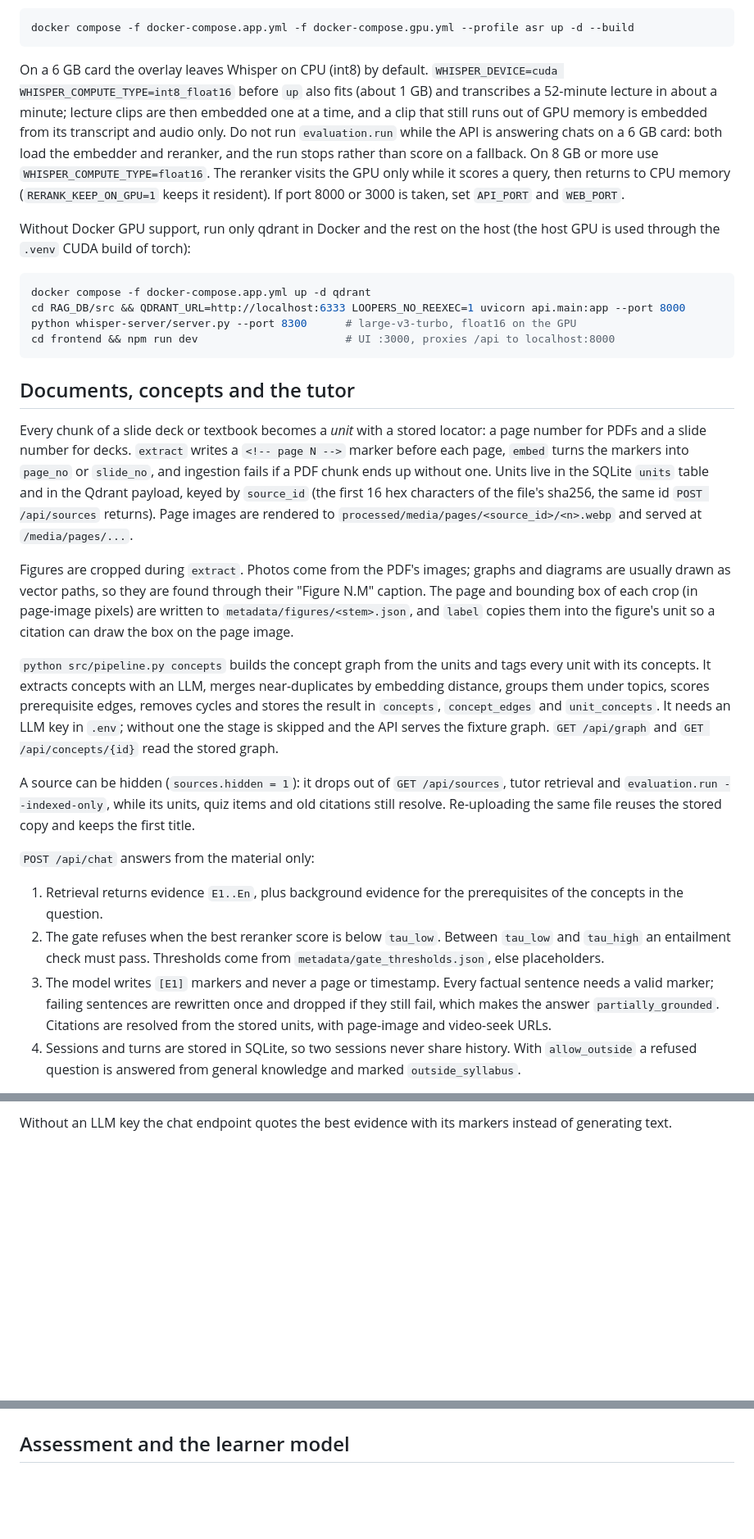
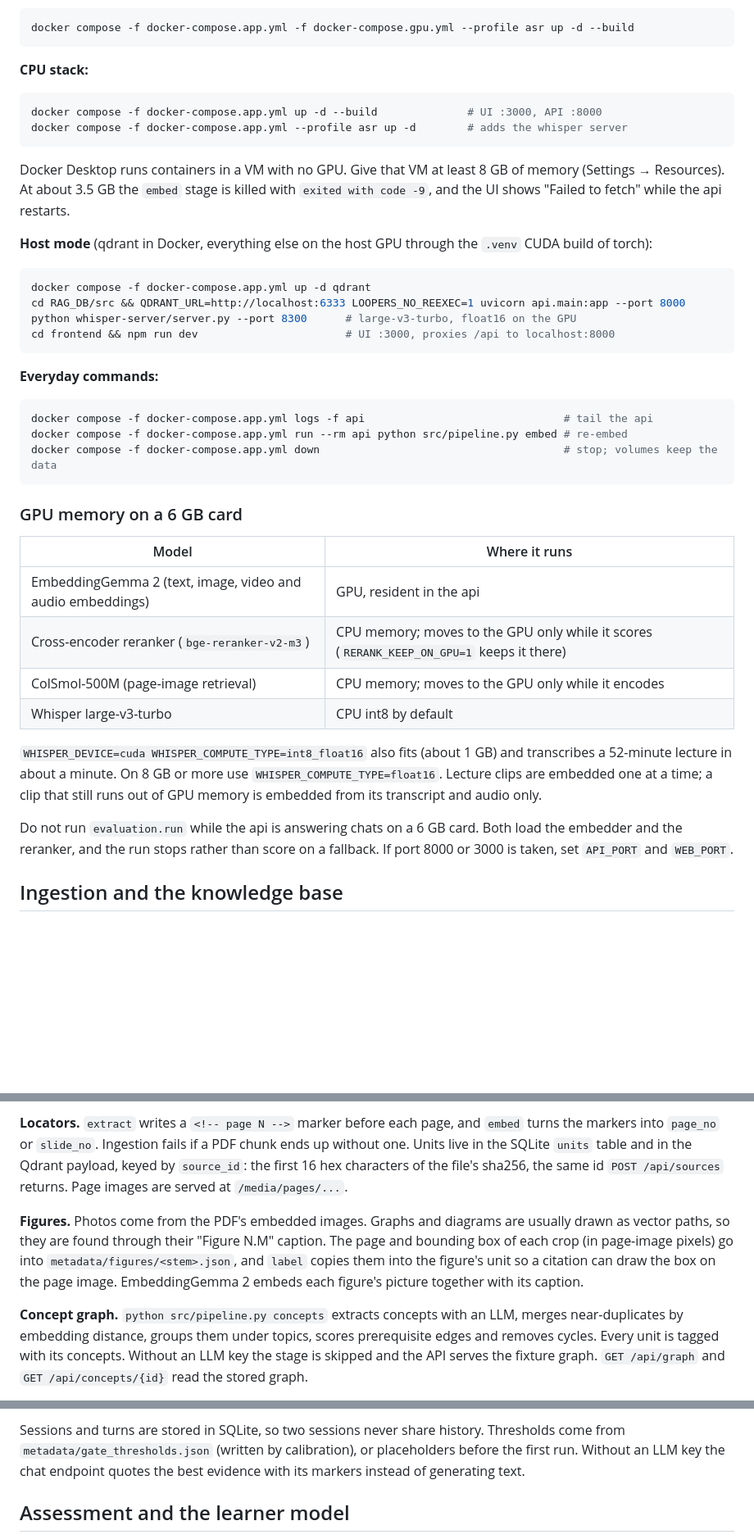
Before and after one commit to Aryan1092raj/Loopers, a Markdown page: README.md, 3 parts joined by grey strips. Shown at 82% size. GitHub-like rendering; blank space fills up the shorter version.

````diff
--- a/README.md
+++ b/README.md
@@ -71,17 +85,18 @@ Resources); at about 3.5 GB the `embed` stage is killed with `exited with code -
 docker compose -f docker-compose.app.yml -f docker-compose.gpu.yml --profile asr up -d --build
 ```
 
-On a 6 GB card the overlay leaves Whisper on CPU (int8) by default. `WHISPER_DEVICE=cuda
-WHISPER_COMPUTE_TYPE=int8_float16` before `up` also fits (about 1 GB) and transcribes a 52-minute lecture in
-about a minute; lecture clips are then embedded one at a time, and a clip that still runs out of GPU memory is
-embedded from its transcript and audio only. Do not run `evaluation.run` while the API is answering chats on a
-6 GB card: both load the embedder and reranker, and the run stops rather than score on a fallback. On 8 GB or
-more use `WHISPER_COMPUTE_TYPE=float16`.
-The reranker visits the GPU only while it scores a query, then returns to CPU memory
-(`RERANK_KEEP_ON_GPU=1` keeps it resident). If port 8000 or 3000 is taken, set `API_PORT` and `WEB_PORT`.
+**CPU stack:**
 
-Without Docker GPU support, run only qdrant in Docker and the rest on the host (the host GPU is used
-through the `.venv` CUDA build of torch):
+```bash
+docker compose -f docker-compose.app.yml up -d --build              # UI :3000, API :8000
+docker compose -f docker-compose.app.yml --profile asr up -d        # adds the whisper server
+```
+
+Docker Desktop runs containers in a VM with no GPU. Give that VM at least 8 GB of memory (Settings → Resources).
+At about 3.5 GB the `embed` stage is killed with `exited with code -9`, and the UI shows "Failed to fetch" while
+the api restarts.
+
+**Host mode** (qdrant in Docker, everything else on the host GPU through the `.venv` CUDA build of torch):
 
 ```bash
 docker compose -f docker-compose.app.yml up -d qdrant
@@ -90,39 +105,30 @@ python whisper-server/server.py --port 8300      # large-v3-turbo, float16 on th
 cd frontend && npm run dev                       # UI :3000, proxies /api to localhost:8000
 ```
 
-## Documents, concepts and the tutor
+**Everyday commands:**
 
-Every chunk of a slide deck or textbook becomes a *unit* with a stored locator: a page number for PDFs and
-a slide number for decks. `extract` writes a `<!-- page N -->` marker before each page, `embed` turns the
-markers into `page_no` or `slide_no`, and ingestion fails if a PDF chunk ends up without one. Units live in
-the SQLite `units` table and in the Qdrant payload, keyed by `source_id` (the first 16 hex characters of the
-file's sha256, the same id `POST /api/sources` returns). Page images are rendered to
-`processed/media/pages/<source_id>/<n>.webp` and served at `/media/pages/...`.
+```bash
+docker compose -f docker-compose.app.yml logs -f api                               # tail the api
+docker compose -f docker-compose.app.yml run --rm api python src/pipeline.py embed # re-embed
+docker compose -f docker-compose.app.yml down                                      # stop; volumes keep the data
+```
 
-Figures are cropped during `extract`. Photos come from the PDF's images; graphs and diagrams are usually drawn
-as vector paths, so they are found through their "Figure N.M" caption. The page and bounding box of each
-crop (in page-image pixels) are written to `metadata/figures/<stem>.json`, and `label` copies them into the
-figure's unit so a citation can draw the box on the page image.
+### GPU memory on a 6 GB card
 
-`python src/pipeline.py concepts` builds the concept graph from the units and tags every unit with its
-concepts. It extracts concepts with an LLM, merges near-duplicates by embedding distance, groups them under
-topics, scores prerequisite edges, removes cycles and stores the result in `concepts`, `concept_edges` and
-`unit_concepts`. It needs an LLM key in `.env`; without one the stage is skipped and the API serves the
-fixture graph. `GET /api/graph` and `GET /api/concepts/{id}` read the stored graph.
+| Model | Where it runs |
+|---|---|
+| EmbeddingGemma 2 (text, image, video and audio embeddings) | GPU, resident in the api |
+| Cross-encoder reranker (`bge-reranker-v2-m3`) | CPU memory; moves to the GPU only while it scores (`RERANK_KEEP_ON_GPU=1` keeps it there) |
+| ColSmol-500M (page-image retrieval) | CPU memory; moves to the GPU only while it encodes |
+| Whisper large-v3-turbo | CPU int8 by default |
 
-A source can be hidden (`sources.hidden = 1`): it drops out of `GET /api/sources`, tutor retrieval and
-`evaluation.run --indexed-only`, while its units, quiz items and old citations still resolve. Re-uploading the
-same file reuses the stored copy and keeps the first title.
+`WHISPER_DEVICE=cuda WHISPER_COMPUTE_TYPE=int8_float16` also fits (about 1 GB) and transcribes a 52-minute
+lecture in about a minute. On 8 GB or more use `WHISPER_COMPUTE_TYPE=float16`. Lecture clips are embedded one
+at a time; a clip that still runs out of GPU memory is embedded from its transcript and audio only.
 
-`POST /api/chat` answers from the material only:
+Do not run `evaluation.run` while the api is answering chats on a 6 GB card. Both load the embedder and the
+reranker, and the run stops rather than score on a fallback. If port 8000 or 3000 is taken, set `API_PORT` and
+`WEB_PORT`.
 
-1. Retrieval returns evidence `E1..En`, plus background evidence for the prerequisites of the concepts in
-   the question.
-2. The gate refuses when the best reranker score is below `tau_low`. Between `tau_low` and `tau_high` an
-   entailment check must pass. Thresholds come from `metadata/gate_thresholds.json`, else placeholders.
-3. The model writes `[E1]` markers and never a page or timestamp. Every factual sentence needs a valid
-   marker; failing sentences are rewritten once and dropped if they still fail, which makes the answer
-   `partially_grounded`. Citations are resolved from the stored units, with page-image and video-seek URLs.
-4. Sessions and turns are stored in SQLite, so two sessions never share history. With `allow_outside` a
-   refused question is answered from general knowledge and marked `outside_syllabus`.
+## Ingestion and the knowledge base
 
@@ -133,2 +156,16 @@ subtle detail; in between it gives one worked example. Every grounded turn then
 
-Without an LLM key the chat endpoint quotes the best evidence with its markers instead of generating text.
+**Locators.** `extract` writes a `<!-- page N -->` marker before each page, and `embed` turns the markers into
+`page_no` or `slide_no`. Ingestion fails if a PDF chunk ends up without one. Units live in the SQLite `units`
+table and in the Qdrant payload, keyed by `source_id`: the first 16 hex characters of the file's sha256, the
+same id `POST /api/sources` returns. Page images are served at `/media/pages/...`.
+
+**Figures.** Photos come from the PDF's embedded images. Graphs and diagrams are usually drawn as vector paths,
+so they are found through their "Figure N.M" caption. The page and bounding box of each crop (in page-image
+pixels) go into `metadata/figures/<stem>.json`, and `label` copies them into the figure's unit so a citation
+can draw the box on the page image. EmbeddingGemma 2 embeds each figure's picture together with its caption.
+
+**Concept graph.** `python src/pipeline.py concepts` extracts concepts with an LLM, merges near-duplicates by
+embedding distance, groups them under topics, scores prerequisite edges and removes cycles. Every unit is
+tagged with its concepts. Without an LLM key the stage is skipped and the API serves the fixture graph.
+`GET /api/graph` and `GET /api/concepts/{id}` read the stored graph.
+
@@ -135,3 +238,6 @@ Without an LLM key the chat endpoint quotes the best evidence with its markers i
+Sessions and turns are stored in SQLite, so two sessions never share history. Thresholds come from
+`metadata/gate_thresholds.json` (written by calibration), or placeholders before the first run. Without an
+LLM key the chat endpoint quotes the best evidence with its markers instead of generating text.
 
 ## Assessment and the learner model
 
````
Also changed, not shown: other parts of README.md (+295 -149 lines).
